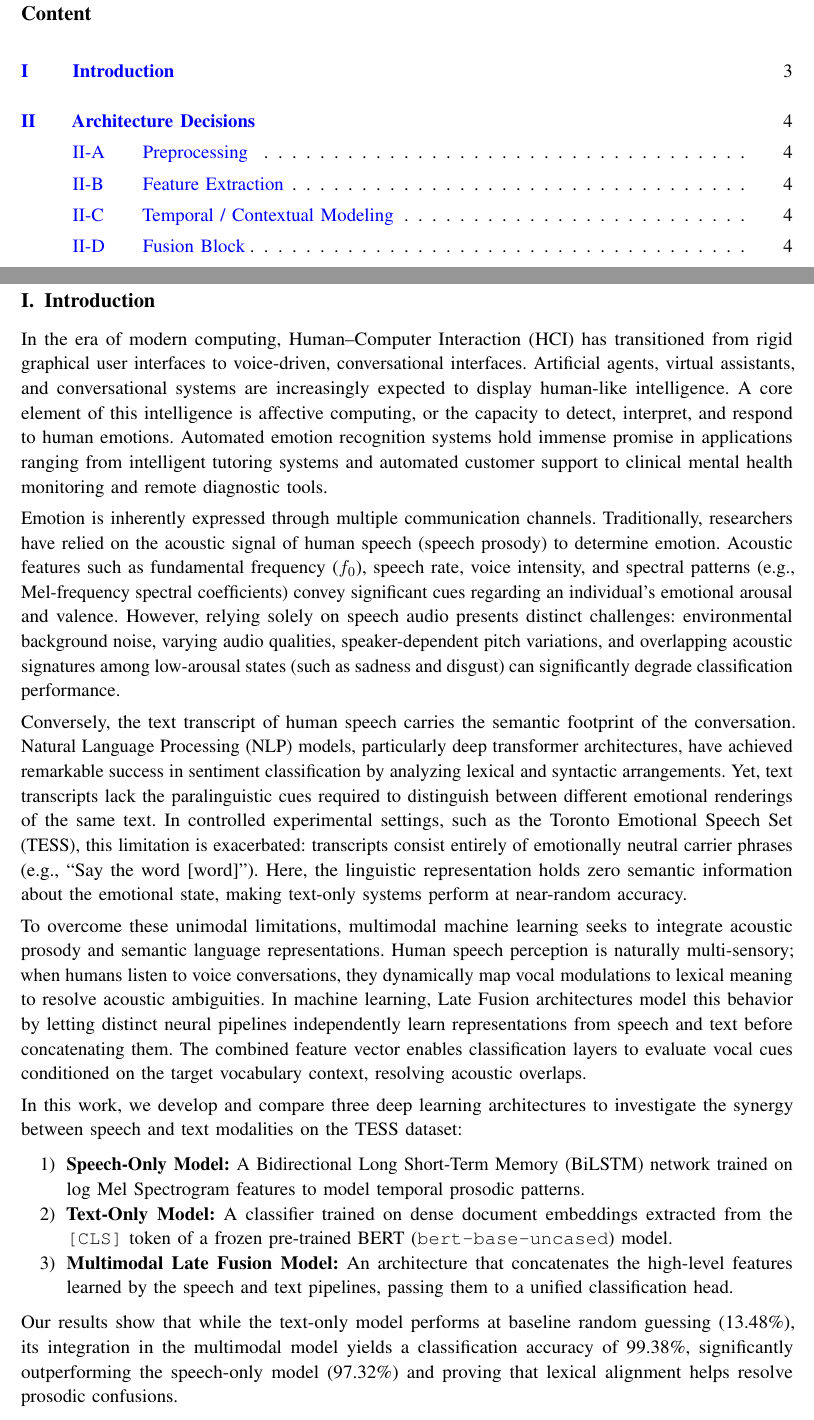
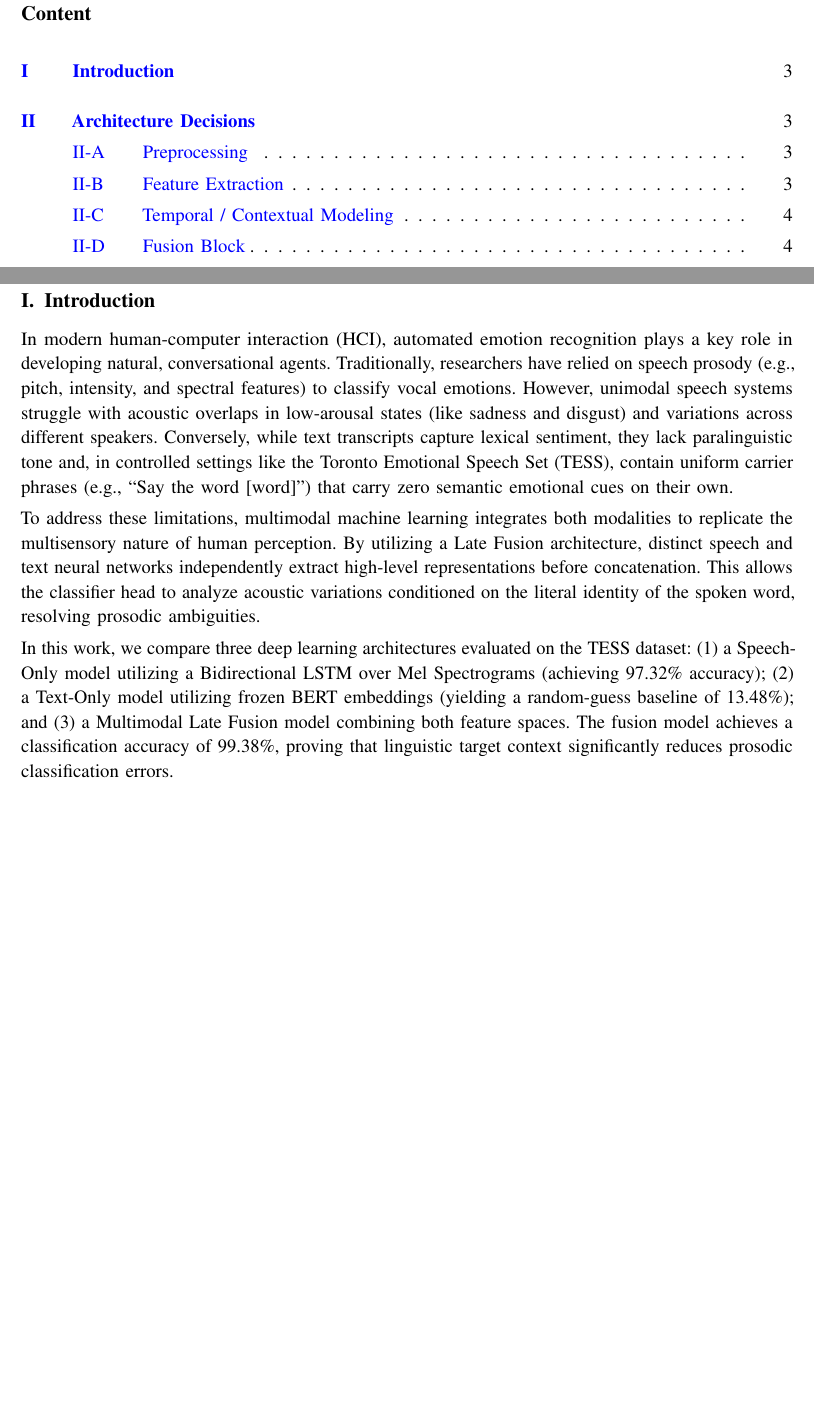
Before and after one commit to aaronroy123/speech_analysis_final, a LaTeX paper (report.tex): two parts of pages 2 and 3 of 8 before the commit and two parts of pages 2 and 3 of 7 after it, joined at a grey line, cut so that both start at the same text, the shorter picture padded with empty space. Compiled offline with pdfLaTeX.

Commit message:
Condense LaTeX report Introduction in report.tex

```diff
--- a/report.tex
+++ b/report.tex
@@ -108,21 +108,11 @@ Human emotion recognition is an essential pillar in the development of intuitive
 % --------------------------------------------------
 \section{Introduction}
 
-In the era of modern computing, Human--Computer Interaction (HCI) has transitioned from rigid graphical user interfaces to voice-driven, conversational interfaces. Artificial agents, virtual assistants, and conversational systems are increasingly expected to display human-like intelligence. A core element of this intelligence is affective computing, or the capacity to detect, interpret, and respond to human emotions. Automated emotion recognition systems hold immense promise in applications ranging from intelligent tutoring systems and automated customer support to clinical mental health monitoring and remote diagnostic tools.
+In modern human-computer interaction (HCI), automated emotion recognition plays a key role in developing natural, conversational agents. Traditionally, researchers have relied on speech prosody (e.g., pitch, intensity, and spectral features) to classify vocal emotions. However, unimodal speech systems struggle with acoustic overlaps in low-arousal states (like sadness and disgust) and variations across different speakers. Conversely, while text transcripts capture lexical sentiment, they lack paralinguistic tone and, in controlled settings like the Toronto Emotional Speech Set (TESS), contain uniform carrier phrases (e.g., ``Say the word [word]'') that carry zero semantic emotional cues on their own.
 
-Emotion is inherently expressed through multiple communication channels. Traditionally, researchers have relied on the acoustic signal of human speech (speech prosody) to determine emotion. Acoustic features such as fundamental frequency ($f_0$), speech rate, voice intensity, and spectral patterns (e.g., Mel-frequency spectral coefficients) convey significant cues regarding an individual's emotional arousal and valence. However, relying solely on speech audio presents distinct challenges: environmental background noise, varying audio qualities, speaker-dependent pitch variations, and overlapping acoustic signatures among low-arousal states (such as sadness and disgust) can significantly degrade classification performance.
+To address these limitations, multimodal machine learning integrates both modalities to replicate the multisensory nature of human perception. By utilizing a Late Fusion architecture, distinct speech and text neural networks independently extract high-level representations before concatenation. This allows the classifier head to analyze acoustic variations conditioned on the literal identity of the spoken word, resolving prosodic ambiguities.
 
-Conversely, the text transcript of human speech carries the semantic footprint of the conversation. Natural Language Processing (NLP) models, particularly deep transformer architectures, have achieved remarkable success in sentiment classification by analyzing lexical and syntactic arrangements. Yet, text transcripts lack the paralinguistic cues required to distinguish between different emotional renderings of the same text. In controlled experimental settings, such as the Toronto Emotional Speech Set (TESS), this limitation is exacerbated: transcripts consist entirely of emotionally neutral carrier phrases (e.g., ``Say the word [word]''). Here, the linguistic representation holds zero semantic information about the emotional state, making text-only systems perform at near-random accuracy.
-
-To overcome these unimodal limitations, multimodal machine learning seeks to integrate acoustic prosody and semantic language representations. Human speech perception is naturally multi-sensory; when humans listen to voice conversations, they dynamically map vocal modulations to lexical meaning to resolve acoustic ambiguities. In machine learning, Late Fusion architectures model this behavior by letting distinct neural pipelines independently learn representations from speech and text before concatenating them. The combined feature vector enables classification layers to evaluate vocal cues conditioned on the target vocabulary context, resolving acoustic overlaps.
-
-In this work, we develop and compare three deep learning architectures to investigate the synergy between speech and text modalities on the TESS dataset:
-\begin{enumerate}
-    \item \textbf{Speech-Only Model:} A Bidirectional Long Short-Term Memory (BiLSTM) network trained on log Mel Spectrogram features to model temporal prosodic patterns.
-    \item \textbf{Text-Only Model:} A classifier trained on dense document embeddings extracted from the \texttt{[CLS]} token of a frozen pre-trained BERT (\texttt{bert-base-uncased}) model.
-    \item \textbf{Multimodal Late Fusion Model:} An architecture that concatenates the high-level features learned by the speech and text pipelines, passing them to a unified classification head.
-\end{enumerate}
-Our results show that while the text-only model performs at baseline random guessing (13.48\%), its integration in the multimodal model yields a classification accuracy of 99.38\%, significantly outperforming the speech-only model (97.32\%) and proving that lexical alignment helps resolve prosodic confusions.
+In this work, we compare three deep learning architectures evaluated on the TESS dataset: (1) a Speech-Only model utilizing a Bidirectional LSTM over Mel Spectrograms (achieving 97.32\% accuracy); (2) a Text-Only model utilizing frozen BERT embeddings (yielding a random-guess baseline of 13.48\%); and (3) a Multimodal Late Fusion model combining both feature spaces. The fusion model achieves a classification accuracy of 99.38\%, proving that linguistic target context significantly reduces prosodic classification errors.
 
 % --------------------------------------------------
 % SECTION 2
```
